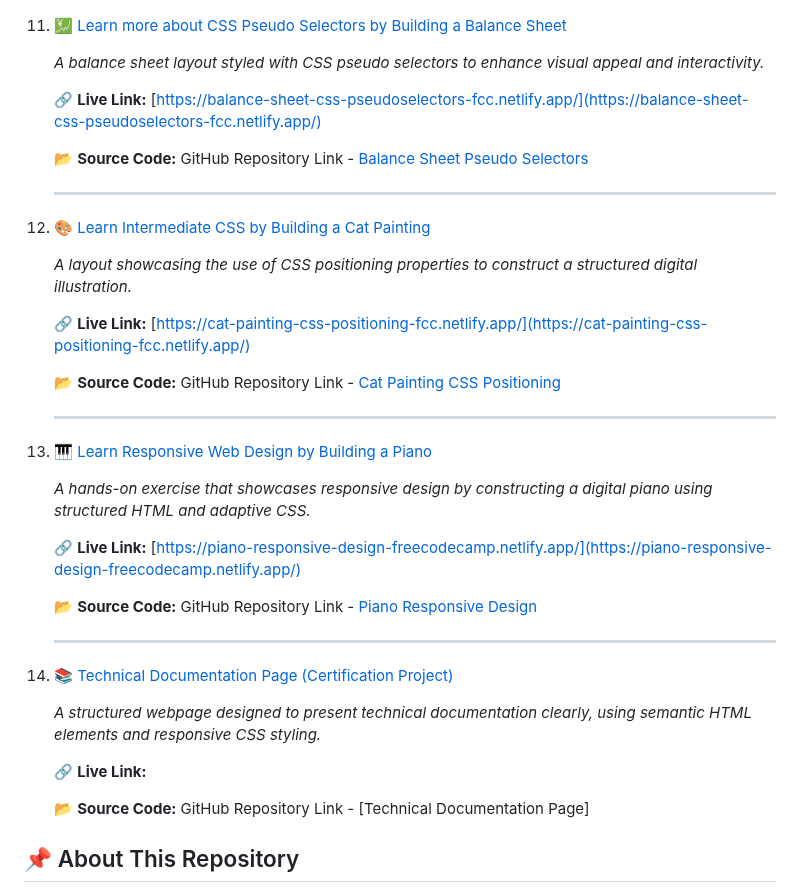
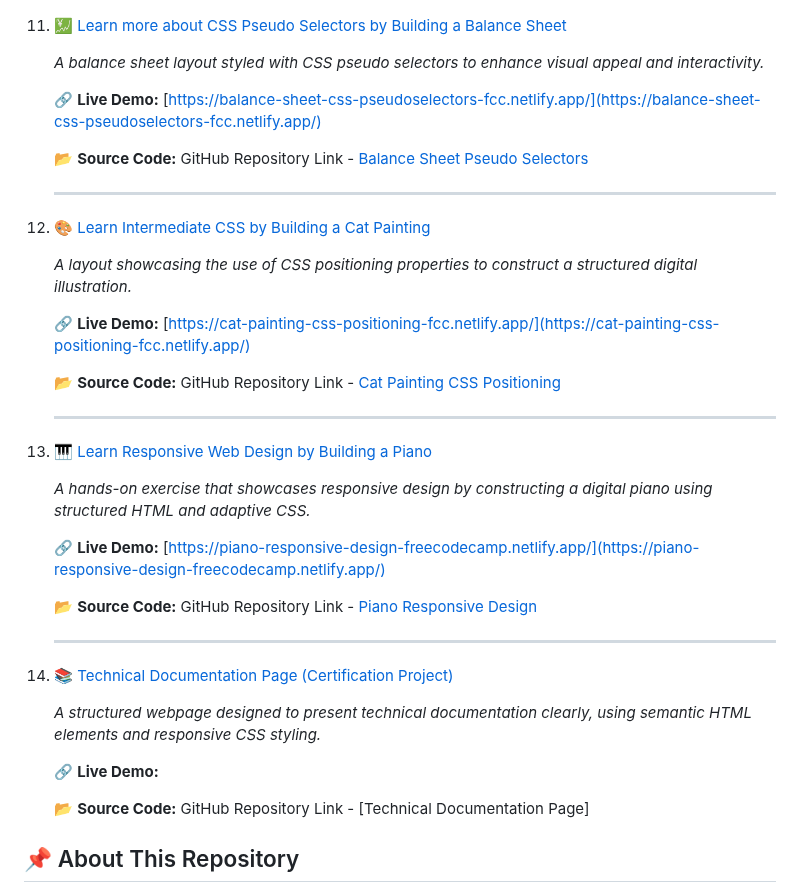
Before and after one commit to jabayazhini-ag/freeCodeCamp_Responsive-Web-Design, a Markdown page: README.md, the part around one of its changes. Drawn GitHub-style.

```diff
--- a/README.md
+++ b/README.md
@@ -110,7 +110,7 @@ Explore the live demos below to see the projects in action:
 
     *A balance sheet layout styled with CSS pseudo selectors to enhance visual appeal and interactivity.*
 
-    🔗 **Live Link:** [https://balance-sheet-css-pseudoselectors-fcc.netlify.app/](https://balance-sheet-css-pseudoselectors-fcc.netlify.app/)
+    🔗 **Live Demo:** [https://balance-sheet-css-pseudoselectors-fcc.netlify.app/](https://balance-sheet-css-pseudoselectors-fcc.netlify.app/)
 
     📂 **Source Code:** GitHub Repository Link - [Balance Sheet Pseudo Selectors](https://github.com/jabayazhini-ag/freeCodeCamp_Responsive-Web-Design/tree/main/K_BalanceSheetPseudoSelectors)
 
@@ -120,7 +120,7 @@ Explore the live demos below to see the projects in action:
 
      *A layout showcasing the use of CSS positioning properties to construct a structured digital illustration.*
 
-     🔗 **Live Link:** [https://cat-painting-css-positioning-fcc.netlify.app/](https://cat-painting-css-positioning-fcc.netlify.app/)
+     🔗 **Live Demo:** [https://cat-painting-css-positioning-fcc.netlify.app/](https://cat-painting-css-positioning-fcc.netlify.app/)
 
      📂 **Source Code:** GitHub Repository Link - [Cat Painting CSS Positioning](https://github.com/jabayazhini-ag/freeCodeCamp_Responsive-Web-Design/tree/main/L_CatPaintingCSSPositioning)
 
@@ -130,7 +130,7 @@ Explore the live demos below to see the projects in action:
 
      *A hands-on exercise that showcases responsive design by constructing a digital piano using structured HTML and adaptive CSS.*
 
-     🔗 **Live Link:** [https://piano-responsive-design-freecodecamp.netlify.app/](https://piano-responsive-design-freecodecamp.netlify.app/)
+     🔗 **Live Demo:** [https://piano-responsive-design-freecodecamp.netlify.app/](https://piano-responsive-design-freecodecamp.netlify.app/)
 
      📂 **Source Code:** GitHub Repository Link - [Piano Responsive Design](https://github.com/jabayazhini-ag/freeCodeCamp_Responsive-Web-Design/tree/main/M_PianoResponsiveDesign)
 
@@ -140,7 +140,7 @@ Explore the live demos below to see the projects in action:
 
      *A structured webpage designed to present technical documentation clearly, using semantic HTML elements and responsive CSS styling.*
 
-     🔗 **Live Link:**
+     🔗 **Live Demo:**
 
      📂 **Source Code:** GitHub Repository Link - [Technical Documentation Page]
 
```
Also changed, not shown: other parts of README.md (+10 -10 lines).
